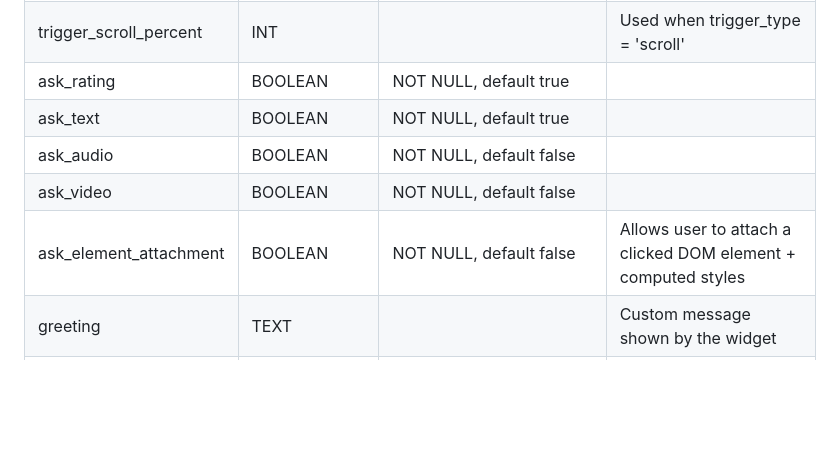
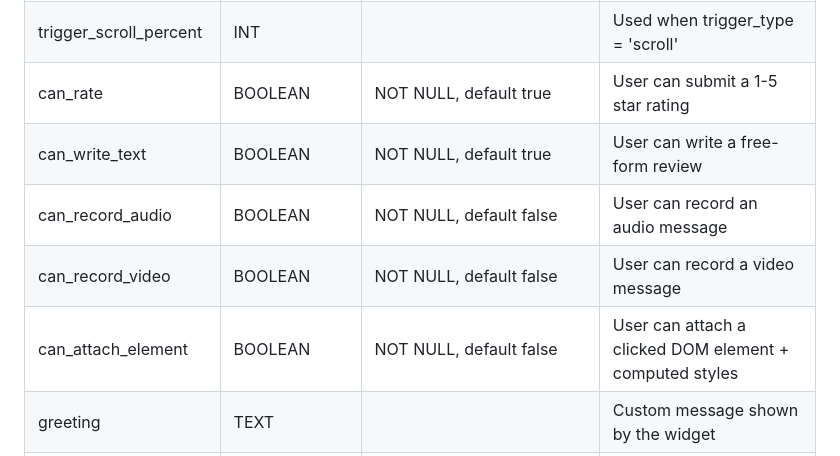
Before and after one commit to fidibeki/app.fidibeki, a Markdown page: plans/fidibeki.plan.md, the part around the change. Rendered like a GitHub page; blank space fills up the shorter version.

Commit message:
docs: rename widget rule fields from ask_* to can_*

```diff
--- a/plans/fidibeki.plan.md
+++ b/plans/fidibeki.plan.md
@@ -121,11 +121,11 @@ CREATE TYPE event_type AS ENUM ('feedback.created', 'issue.created', 'issue.upda
 | trigger_type | trigger_type | NOT NULL | `delay`, `scroll`, `exit_intent` |
 | trigger_delay_seconds | INT | | Used when trigger_type = 'delay' |
 | trigger_scroll_percent | INT | | Used when trigger_type = 'scroll' |
-| ask_rating | BOOLEAN | NOT NULL, default true | |
-| ask_text | BOOLEAN | NOT NULL, default true | |
-| ask_audio | BOOLEAN | NOT NULL, default false | |
-| ask_video | BOOLEAN | NOT NULL, default false | |
-| ask_element_attachment | BOOLEAN | NOT NULL, default false | Allows user to attach a clicked DOM element + computed styles |
+| can_rate | BOOLEAN | NOT NULL, default true | User can submit a 1-5 star rating |
+| can_write_text | BOOLEAN | NOT NULL, default true | User can write a free-form review |
+| can_record_audio | BOOLEAN | NOT NULL, default false | User can record an audio message |
+| can_record_video | BOOLEAN | NOT NULL, default false | User can record a video message |
+| can_attach_element | BOOLEAN | NOT NULL, default false | User can attach a clicked DOM element + computed styles |
 | greeting | TEXT | | Custom message shown by the widget |
 | position | TEXT | NOT NULL, default 'bottom-left' | `bottom-left`, `bottom-right`, etc. |
 | replay_mode | TEXT | NOT NULL, default 'none' | `none`, `sampling`, `all` |
```
